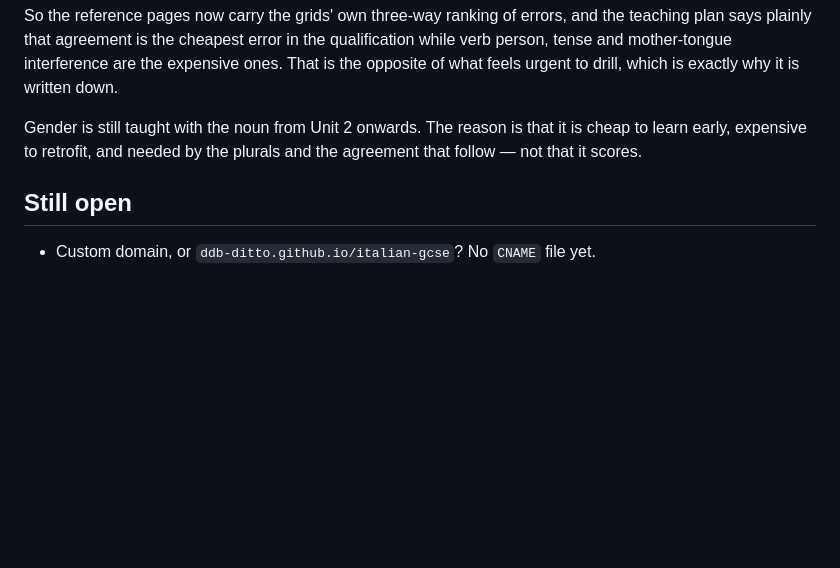
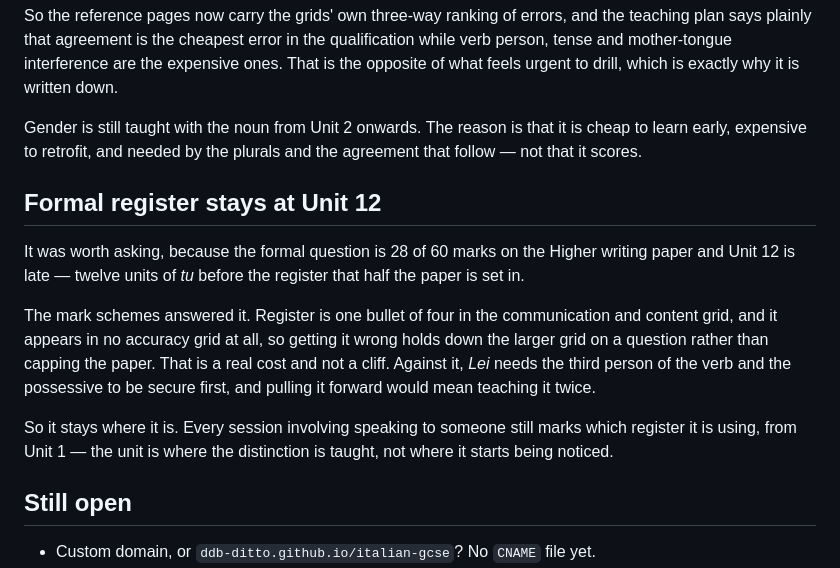
Before and after one commit to ddb-ditto/italian-gcse, a Markdown page: DECISIONS.md, the part around the change. Rendered like a GitHub page; blank space fills up the shorter version.

Commit message:
Record the decision to leave formal register at Unit 12
Asked because the formal writing question is 28 of 60 marks at Higher and Unit 12
is late. The mark schemes settle it: register is one bullet of four in the
communication and content grid and appears in no accuracy grid, so it holds down
the larger grid on a question rather than capping the paper. Lei also needs the
third person and the possessive secure first. It stays.

Co-Authored-By: Claude Opus 5 <noreply@anthropic.com>
Claude-Session: https://claude.ai/code/session_01MUPiHyzwQr8A5u5Fn2M14o

```diff
--- a/DECISIONS.md
+++ b/DECISIONS.md
@@ -186,6 +186,23 @@ Gender is still taught with the noun from Unit 2 onwards. The reason is that it
 is cheap to learn early, expensive to retrofit, and needed by the plurals and
 the agreement that follow — not that it scores.
 
+## Formal register stays at Unit 12
+
+It was worth asking, because the formal question is 28 of 60 marks on the Higher
+writing paper and Unit 12 is late — twelve units of *tu* before the register that
+half the paper is set in.
+
+The mark schemes answered it. Register is one bullet of four in the communication
+and content grid, and it appears in no accuracy grid at all, so getting it wrong
+holds down the larger grid on a question rather than capping the paper. That is a
+real cost and not a cliff. Against it, *Lei* needs the third person of the verb
+and the possessive to be secure first, and pulling it forward would mean teaching
+it twice.
+
+So it stays where it is. Every session involving speaking to someone still marks
+which register it is using, from Unit 1 — the unit is where the distinction is
+taught, not where it starts being noticed.
+
 ## Still open
 
 - Custom domain, or `ddb-ditto.github.io/italian-gcse`? No `CNAME` file yet.
```
